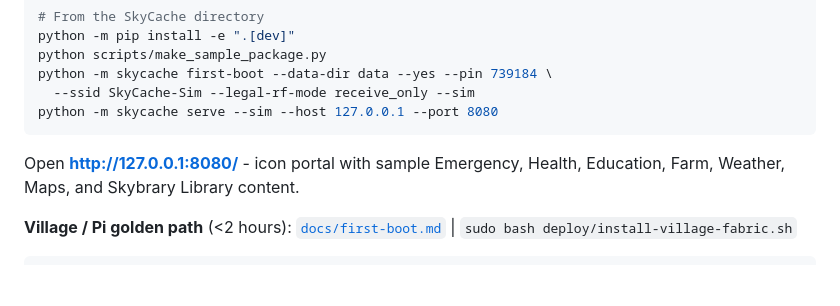
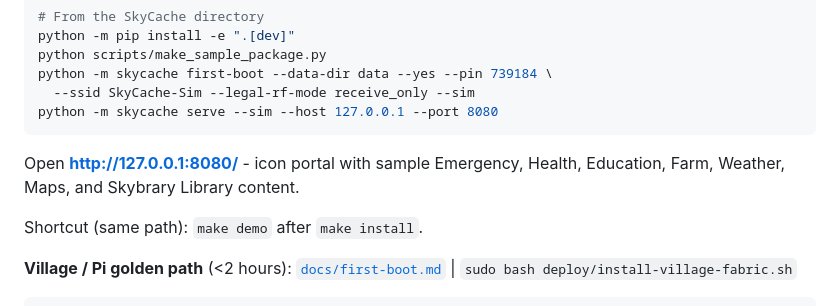
Before and after one commit to Pitchfork-and-Torch/SkyCache, a Markdown page: README.md, the part around the change. Rendered like a GitHub page; blank space fills up the shorter version.

Commit message:
Document make demo shortcut

````diff
--- a/README.md
+++ b/README.md
@@ -46,6 +46,8 @@ python -m skycache serve --sim --host 127.0.0.1 --port 8080
 ```
 
 Open **http://127.0.0.1:8080/** - icon portal with sample Emergency, Health, Education, Farm, Weather, Maps, and Skybrary Library content.
+
+Shortcut (same path): `make demo` after `make install`.
 
 **Village / Pi golden path** (&lt;2 hours): [`docs/first-boot.md`](docs/first-boot.md)  |  `sudo bash deploy/install-village-fabric.sh`
 
````
